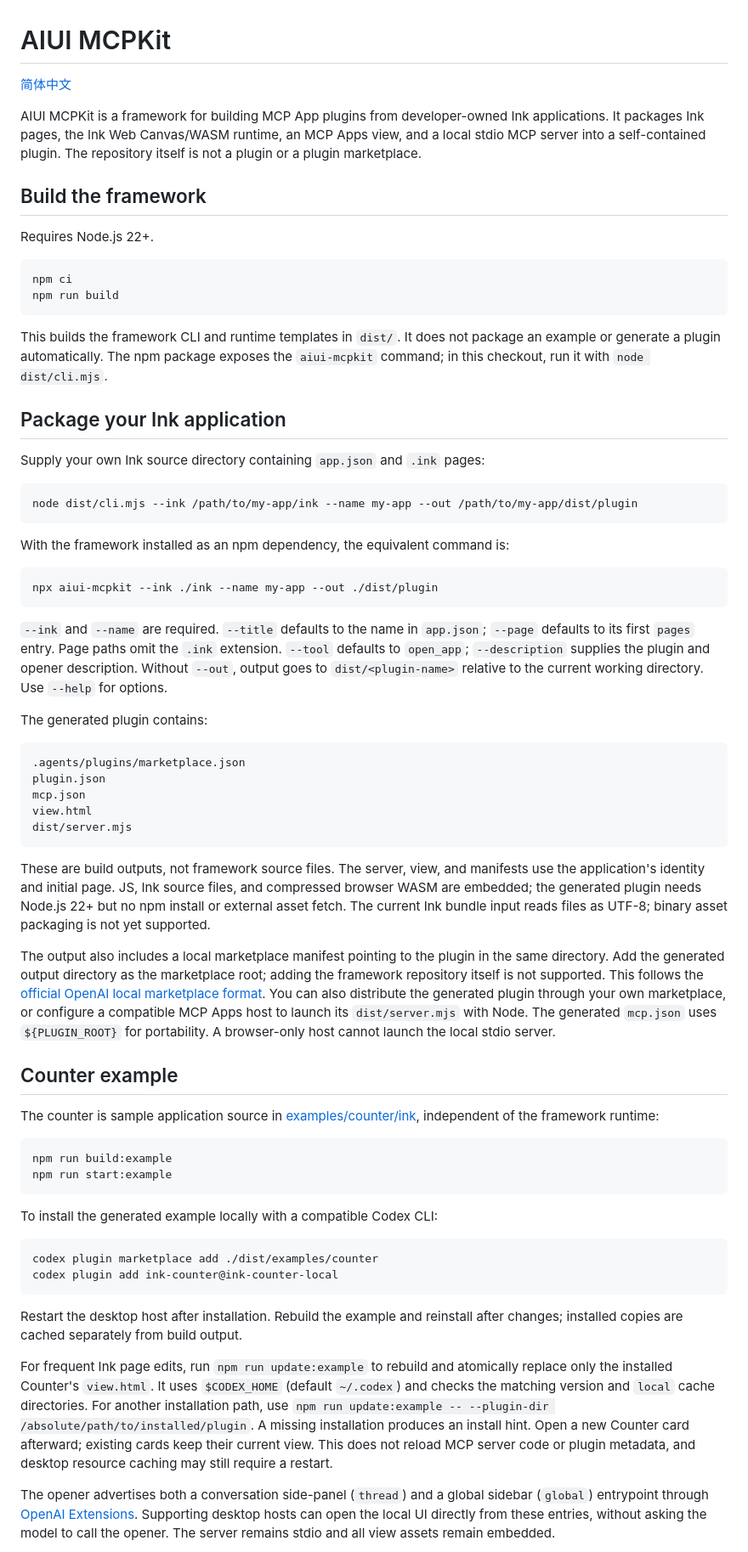
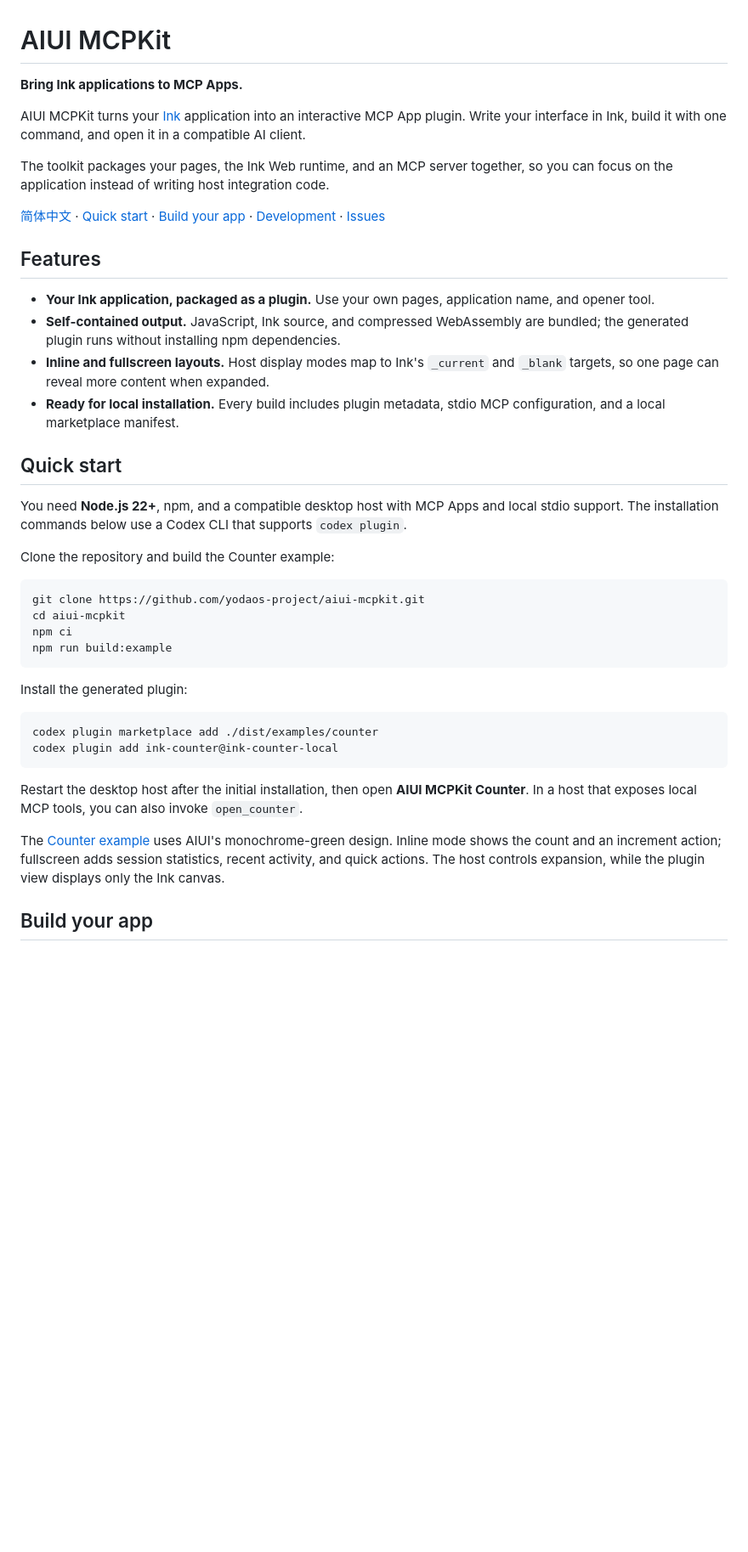
Before and after one commit to yodaos-project/aiui-mcpkit, a Markdown page: README.md, the part around one of its changes. Shown at 85% size. Rendered like a GitHub page; blank space fills up the shorter version.

````diff
--- a/README.md
+++ b/README.md
@@ -1,69 +1,43 @@
 # AIUI MCPKit
 
-[简体中文](README.zh-CN.md)
+**Bring Ink applications to MCP Apps.**
 
-AIUI MCPKit is a framework for building MCP App plugins from developer-owned Ink applications. It packages Ink pages, the Ink Web Canvas/WASM runtime, an MCP Apps view, and a local stdio MCP server into a self-contained plugin. The repository itself is not a plugin or a plugin marketplace.
+AIUI MCPKit turns your [Ink](https://github.com/yodaos-project/ink) application into an interactive MCP App plugin. Write your interface in Ink, build it with one command, and open it in a compatible AI client.
 
-## Build the framework
+The toolkit packages your pages, the Ink Web runtime, and an MCP server together, so you can focus on the application instead of writing host integration code.
 
-Requires Node.js 22+.
+[简体中文](README.zh-CN.md) · [Quick start](#quick-start) · [Build your app](#build-your-app) · [Development](#development) · [Issues](https://github.com/yodaos-project/aiui-mcpkit/issues)
+
+## Features
+
+- **Your Ink application, packaged as a plugin.** Use your own pages, application name, and opener tool.
+- **Self-contained output.** JavaScript, Ink source, and compressed WebAssembly are bundled; the generated plugin runs without installing npm dependencies.
+- **Inline and fullscreen layouts.** Host display modes map to Ink's `_current` and `_blank` targets, so one page can reveal more content when expanded.
+- **Ready for local installation.** Every build includes plugin metadata, stdio MCP configuration, and a local marketplace manifest.
+
+## Quick start
+
+You need **Node.js 22+**, npm, and a compatible desktop host with MCP Apps and local stdio support. The installation commands below use a Codex CLI that supports `codex plugin`.
+
+Clone the repository and build the Counter example:
 
 ```sh
+git clone https://github.com/yodaos-project/aiui-mcpkit.git
+cd aiui-mcpkit
 npm ci
-npm run build
+npm run build:example
 ```
 
-This builds the framework CLI and runtime templates in `dist/`. It does not package an example or generate a plugin automatically. The npm package exposes the `aiui-mcpkit` command; in this checkout, run it with `node dist/cli.mjs`.
-
-## Package your Ink application
-
-Supply your own Ink source directory containing `app.json` and `.ink` pages:
-
-```sh
-node dist/cli.mjs --ink /path/to/my-app/ink --name my-app --out /path/to/my-app/dist/plugin
-```
-
-With the framework installed as an npm dependency, the equivalent command is:
-
-```sh
-npx aiui-mcpkit --ink ./ink --name my-app --out ./dist/plugin
-```
-
-`--ink` and `--name` are required. `--title` defaults to the name in `app.json`; `--page` defaults to its first `pages` entry. Page paths omit the `.ink` extension. `--tool` defaults to `open_app`; `--description` supplies the plugin and opener description. Without `--out`, output goes to `dist/<plugin-name>` relative to the current working directory. Use `--help` for options.
-
-The generated plugin contains:
-
-```text
-.agents/plugins/marketplace.json
-plugin.json
-mcp.json
-view.html
-dist/server.mjs
-```
-
-These are build outputs, not framework source files. The server, view, and manifests use the application's identity and initial page. JS, Ink source files, and compressed browser WASM are embedded; the generated plugin needs Node.js 22+ but no npm install or external asset fetch. The current Ink bundle input reads files as UTF-8; binary asset packaging is not yet supported.
-
-The output also includes a local marketplace manifest pointing to the plugin in the same directory. Add the generated output directory as the marketplace root; adding the framework repository itself is not supported. This follows the [official OpenAI local marketplace format](https://developers.openai.com/plugins/build/plugins#install-a-local-plugin-manually). You can also distribute the generated plugin through your own marketplace, or configure a compatible MCP Apps host to launch its `dist/server.mjs` with Node. The generated `mcp.json` uses `${PLUGIN_ROOT}` for portability. A browser-only host cannot launch the local stdio server.
-
-## Counter example
-
-The counter is sample application source in [examples/counter/ink](examples/counter/ink), independent of the framework runtime:
-
-```sh
-npm run build:example
-npm run start:example
-```
-
-To install the generated example locally with a compatible Codex CLI:
+Install the generated plugin:
 
 ```sh
 codex plugin marketplace add ./dist/examples/counter
 codex plugin add ink-counter@ink-counter-local
 ```
 
-Restart the desktop host after installation. Rebuild the example and reinstall after changes; installed copies are cached separately from build output.
+Restart the desktop host after the initial installation, then open **AIUI MCPKit Counter**. In a host that exposes local MCP tools, you can also invoke `open_counter`.
 
-For frequent Ink page edits, run `npm run update:example` to rebuild and atomically replace only the installed Counter's `view.html`. It uses `$CODEX_HOME` (default `~/.codex`) and checks the matching version and `local` cache directories. For another installation path, use `npm run update:example -- --plugin-dir /absolute/path/to/installed/plugin`. A missing installation produces an install hint. Open a new Counter card afterward; existing cards keep their current view. This does not reload MCP server code or plugin metadata, and desktop resource caching may still require a restart.
+The [Counter example](examples/counter/ink) uses AIUI's monochrome-green design. Inline mode shows the count and an increment action; fullscreen adds session statistics, recent activity, and quick actions. The host controls expansion, while the plugin view displays only the Ink canvas.
 
-The opener advertises both a conversation side-panel (`thread`) and a global sidebar (`global`) entrypoint through [OpenAI Extensions](https://developers.openai.com/plugins/build/extensions#sidebar-apps). Supporting desktop hosts can open the local UI directly from these entries, without asking the model to call the opener. The server remains stdio and all view assets remain embedded.
+## Build your app
 
````
Also changed, not shown: other parts of README.md (+135 -6 lines), README.zh-CN.md (+159 -56 lines).
